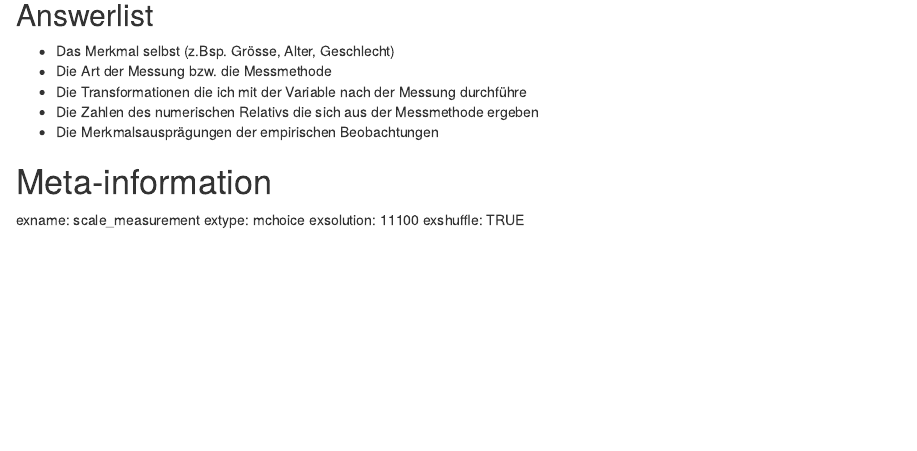
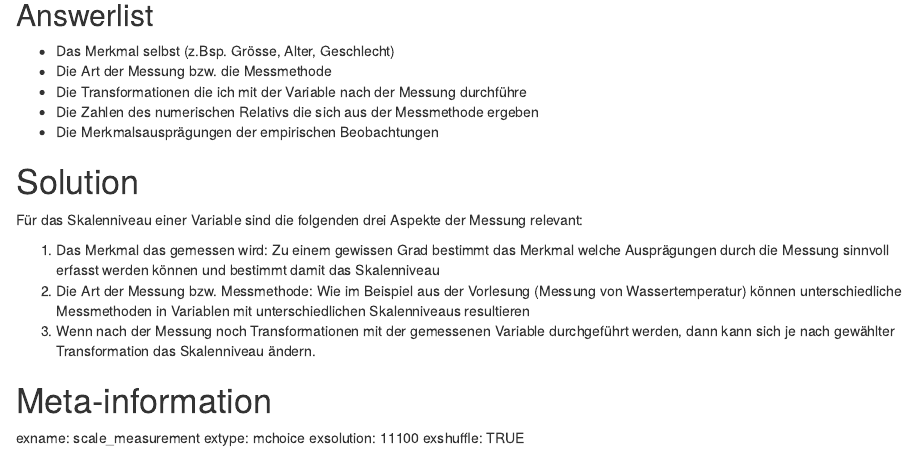
Before and after one commit to unilu-vpf-statistik/uebung_statistik1, an R Markdown document (questions_uebung1/scale_measurement.Rmd): the page in a window 1100 px wide, from 110 px down. Rendered offline with R 4.5, knitr and Pandoc, with nearby package versions.

Commit message:
Update exercises

```diff
--- a/questions_uebung1/scale_measurement.Rmd
+++ b/questions_uebung1/scale_measurement.Rmd
@@ -1,17 +1,26 @@
 Question
-============
+========
 Welche Aspekte bei der Messung von Merkmalen bestimmen das Skalenniveau der resultierenden Variable?
 
 Answerlist
-------------
+--------
 * Das Merkmal selbst (z.Bsp. Grösse, Alter, Geschlecht)
 * Die Art der Messung bzw. die Messmethode
 * Die Transformationen die ich mit der Variable nach der Messung durchführe
 * Die Zahlen des numerischen Relativs die sich aus der Messmethode ergeben
 * Die Merkmalsausprägungen der empirischen Beobachtungen
 
+Solution
+=======
+Für das Skalenniveau einer Variable sind die folgenden drei Aspekte der Messung relevant:
+
+1) Das Merkmal das gemessen wird: Zu einem gewissen Grad bestimmt das Merkmal welche Ausprägungen durch die Messung sinnvoll erfasst werden können und bestimmt damit das Skalenniveau
+2) Die Art der Messung bzw. Messmethode: Wie im Beispiel aus der Vorlesung (Messung von Wassertemperatur) können unterschiedliche Messmethoden in Variablen mit unterschiedlichen Skalenniveaus resultieren
+3) Wenn nach der Messung noch Transformationen mit der gemessenen Variable durchgeführt werden, dann kann sich je nach gewählter Transformation das Skalenniveau ändern.
+
+
 Meta-information
-===============
+========
 exname: scale_measurement
 extype: mchoice
 exsolution: 11100
```
Also changed, not shown: questions_uebung1/scale_nominal.Rmd (+6 -2 lines), questions_uebung1/scale_variabletypes.Rmd (+7 -3 lines), docs/search.json, 5 other files.
